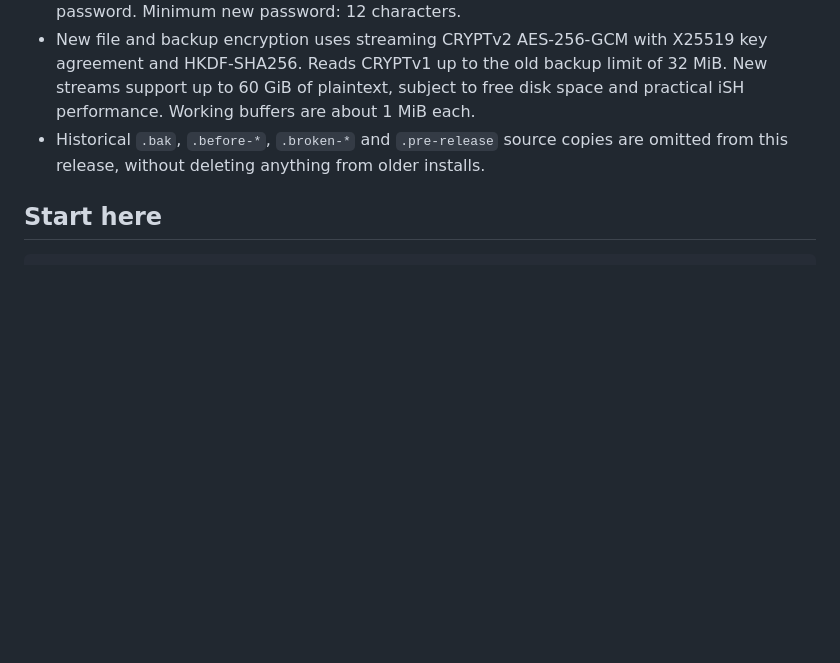
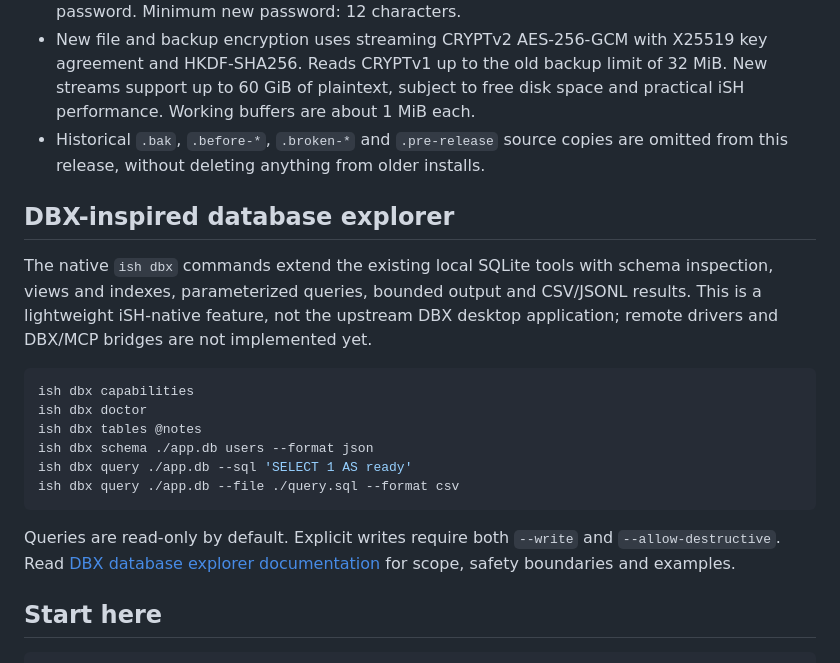
Before and after one commit to braze222/ish-toolkit, a Markdown page: README.md, the part around the change. GitHub-like rendering; blank space fills up the shorter version.

Commit message:
docs(dbx): add database explorer to README

````diff
--- a/README.md
+++ b/README.md
@@ -108,6 +108,21 @@ See the guide for [host registration](docs/CLOUD_COMPUTE.md#connect-an-existing-
 - Historical `.bak`, `.before-*`, `.broken-*` and `.pre-release` source copies
   are omitted from this release, without deleting anything from older installs.
 
+## DBX-inspired database explorer
+
+The native `ish dbx` commands extend the existing local SQLite tools with schema inspection, views and indexes, parameterized queries, bounded output and CSV/JSONL results. This is a lightweight iSH-native feature, not the upstream DBX desktop application; remote drivers and DBX/MCP bridges are not implemented yet.
+
+```sh
+ish dbx capabilities
+ish dbx doctor
+ish dbx tables @notes
+ish dbx schema ./app.db users --format json
+ish dbx query ./app.db --sql 'SELECT 1 AS ready'
+ish dbx query ./app.db --file ./query.sql --format csv
+```
+
+Queries are read-only by default. Explicit writes require both `--write` and `--allow-destructive`. Read [DBX database explorer documentation](docs/DBX_DATABASE_EXPLORER.md) for scope, safety boundaries and examples.
+
 ## Start here
 
 ```sh
````
